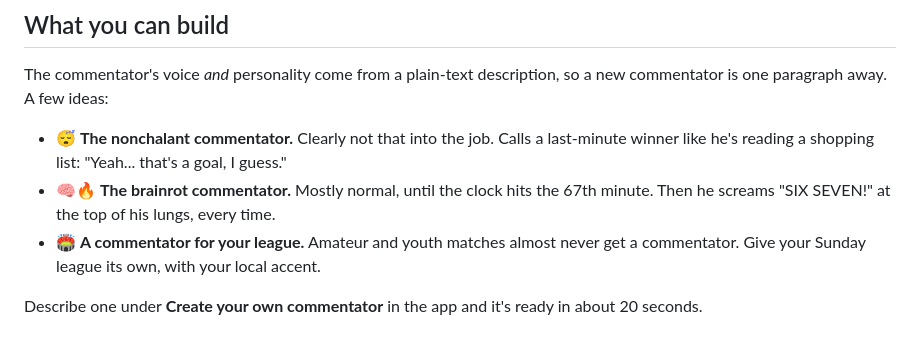
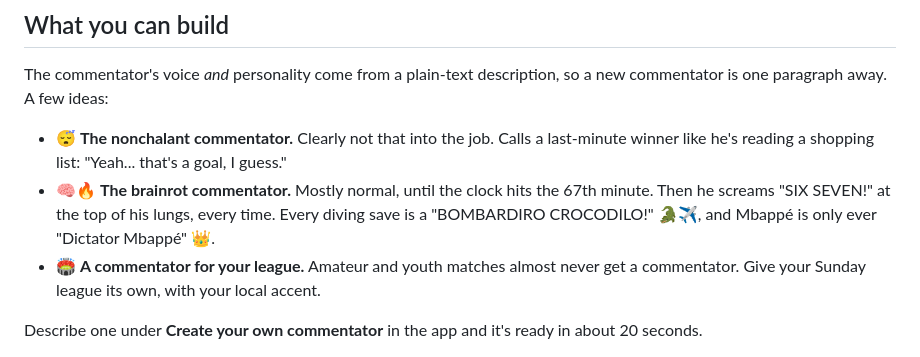
Before and after one commit to haykarabyan/ai-football-match-commentator, a Markdown page: README.md, the part around the change. Rendered like a GitHub page.

Commit message:
README: more brainrot (Bombardiro Crocodilo, Dictator Mbappé)
Co-Authored-By: Claude Opus 5.5 <noreply@anthropic.com>

```diff
--- a/README.md
+++ b/README.md
@@ -25,6 +25,8 @@ so a new commentator is one paragraph away. A few ideas:
   goal, I guess."
 - 🧠🔥 **The brainrot commentator.** Mostly normal, until the clock hits the 67th
   minute. Then he screams "SIX SEVEN!" at the top of his lungs, every time.
+  Every diving save is a "BOMBARDIRO CROCODILO!" 🐊✈️, and Mbappé is only
+  ever "Dictator Mbappé" 👑.
 - 🏟️ **A commentator for your league.** Amateur and youth matches almost never
   get a commentator. Give your Sunday league its own, with your local accent.
 
```
